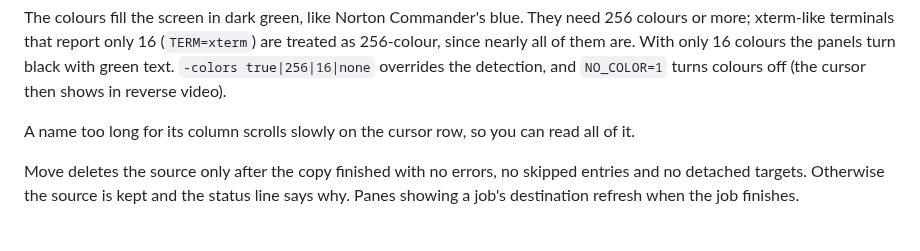
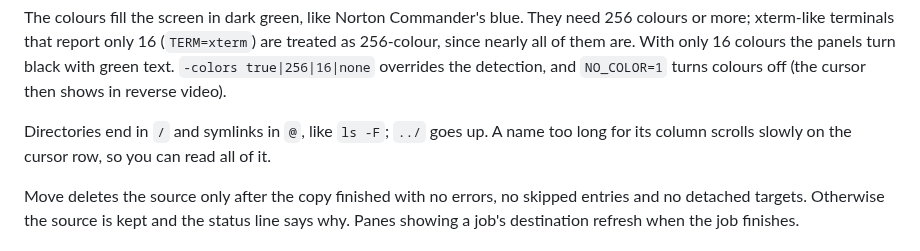
Before and after one commit to grajsor/fkbr, a Markdown page: docs/operations.md, the part around the change. Rendered like a GitHub page.

```diff
--- a/docs/operations.md
+++ b/docs/operations.md
@@ -224,7 +224,8 @@ With only 16 colours the panels turn black with green text. `-colors
 true|256|16|none` overrides the detection, and `NO_COLOR=1` turns colours
 off (the cursor then shows in reverse video).
 
-A name too long for its column scrolls slowly on the cursor row, so you
+Directories end in `/` and symlinks in `@`, like `ls -F`; `../` goes
+up. A name too long for its column scrolls slowly on the cursor row, so you
 can read all of it.
 
 Move deletes the source only after the copy finished with no errors, no
```
Also changed, not shown: README.md (+1 -0 lines), docs/screenshots/fkbr-copy.png, docs/screenshots/fkbr-jobs.png, docs/screenshots/fkbr-main.png, docs/screenshots/fkbr-progress.png, docs/screenshots/fkbr-view.png, 6 other files.
